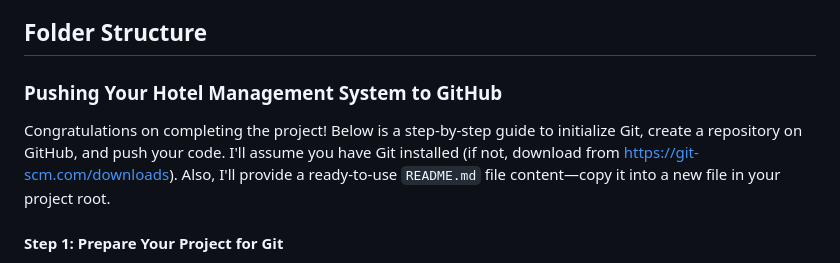
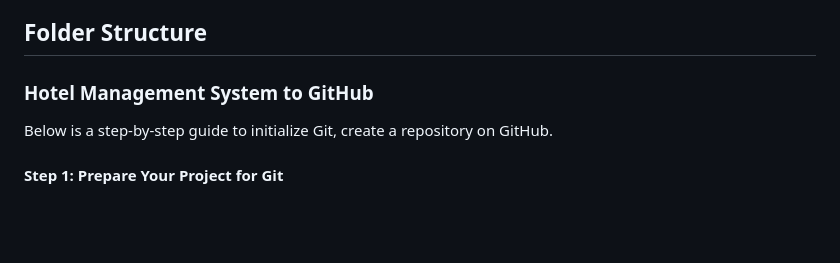
Before and after one commit to Ali-Kisang/Hotel-Management, a Markdown page: README.md, the part around the change. Drawn GitHub-style; blank space fills up the shorter version.

Commit message:
Revise GitHub push instructions in README
Updated section title and removed redundant content.

```diff
--- a/README.md
+++ b/README.md
@@ -12,8 +12,8 @@ A Java Web Application demonstrating JDBC integration with Microsoft Access (.ac
 - **JDBC Driver:** UCanAccess 5.1.3 (pure Java, handles quirks like locking)
 - **JDK:** OpenJDK 21.0.5 LTS
 ## Folder Structure
-### Pushing Your Hotel Management System to GitHub
-Congratulations on completing the project! Below is a step-by-step guide to initialize Git, create a repository on GitHub, and push your code. I'll assume you have Git installed (if not, download from https://git-scm.com/downloads). Also, I'll provide a ready-to-use `README.md` file content—copy it into a new file in your project root.
+### Hotel Management System to GitHub
+ Below is a step-by-step guide to initialize Git, create a repository on GitHub.
 #### Step 1: Prepare Your Project for Git
 1. **Open Command Prompt/Terminal in Project Root:**
    - Navigate to your project folder: `cd C:\Users\user\OneDrive\Documents\NetBeansProjects\HotelManagement` (adjust path as needed).
```
